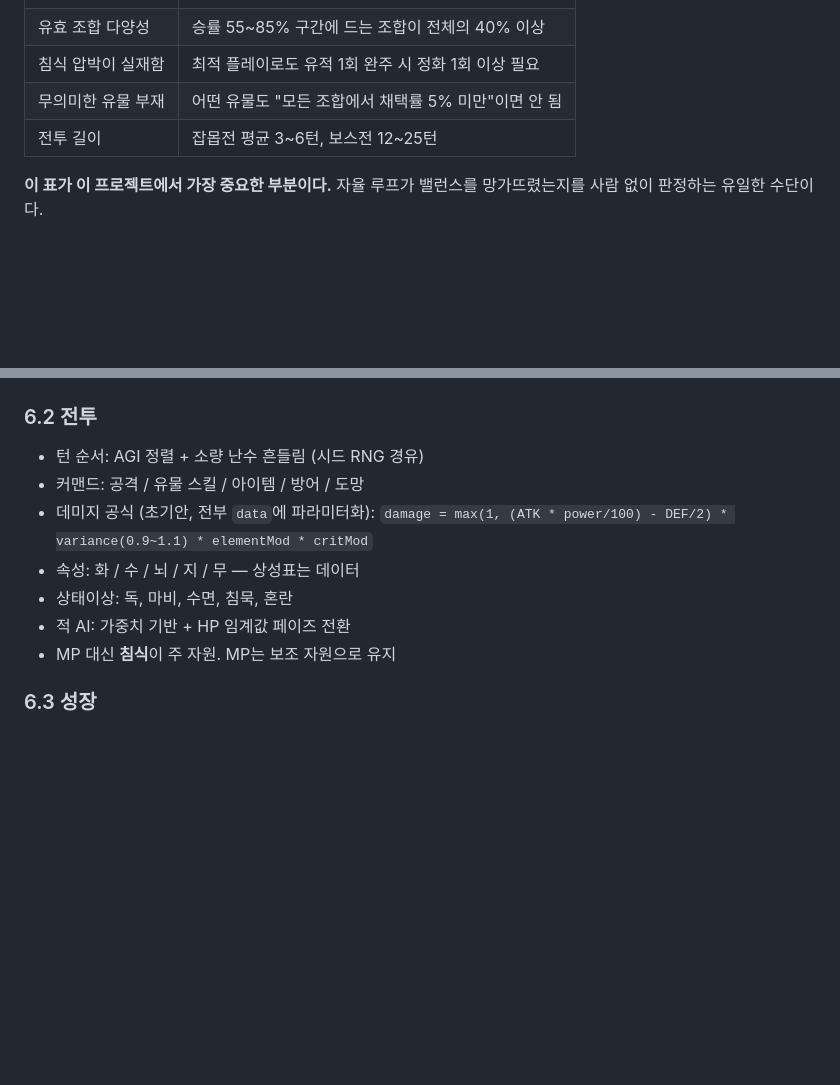
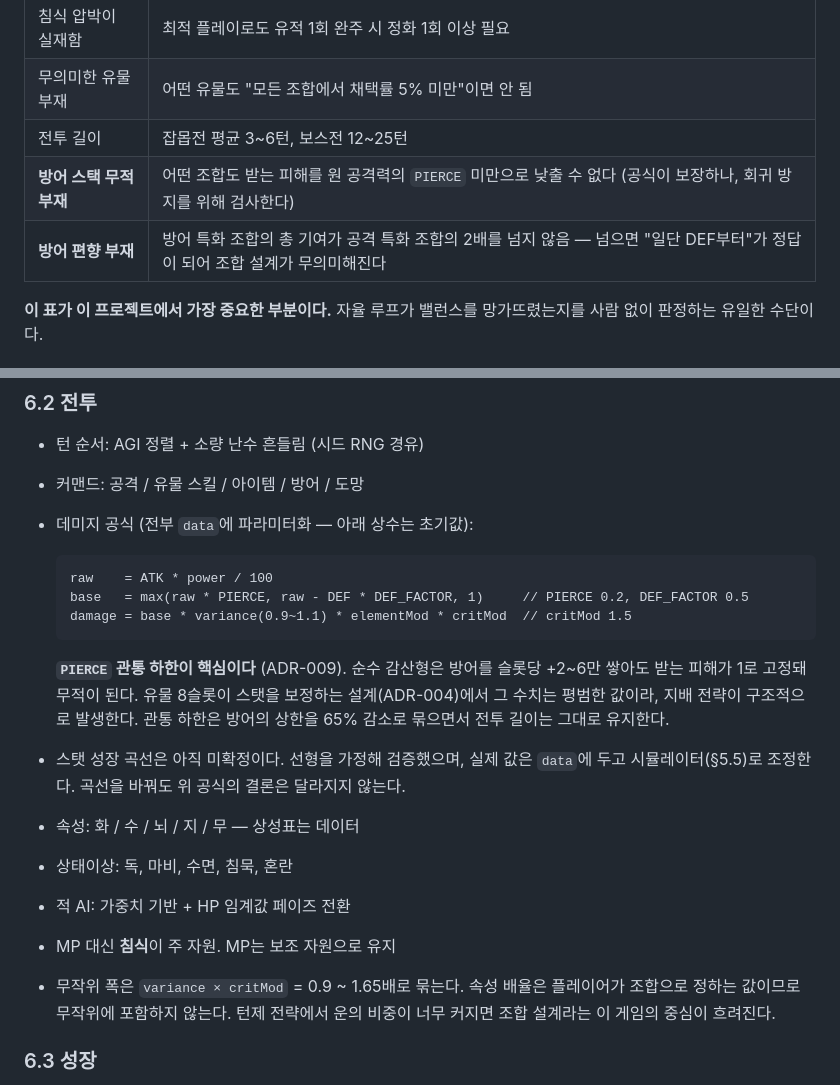
Before and after one commit to sehoi/relic-inheritors, a Markdown page: docs/GDD.md, 2 parts joined by grey strips. Drawn GitHub-style; blank space fills up the shorter version.

````diff
--- a/docs/GDD.md
+++ b/docs/GDD.md
@@ -110,6 +110,8 @@ Resonance {
 | 침식 압박이 실재함 | 최적 플레이로도 유적 1회 완주 시 정화 1회 이상 필요 |
 | 무의미한 유물 부재 | 어떤 유물도 "모든 조합에서 채택률 5% 미만"이면 안 됨 |
 | 전투 길이 | 잡몹전 평균 3~6턴, 보스전 12~25턴 |
+| **방어 스택 무적 부재** | 어떤 조합도 받는 피해를 원 공격력의 `PIERCE` 미만으로 낮출 수 없다 (공식이 보장하나, 회귀 방지를 위해 검사한다) |
+| **방어 편향 부재** | 방어 특화 조합의 총 기여가 공격 특화 조합의 2배를 넘지 않음 — 넘으면 "일단 DEF부터"가 정답이 되어 조합 설계가 무의미해진다 |
 
 **이 표가 이 프로젝트에서 가장 중요한 부분이다.** 자율 루프가 밸런스를 망가뜨렸는지를 사람 없이 판정하는 유일한 수단이다.
 
@@ -125,12 +127,28 @@ Resonance {
 ### 6.2 전투
 - 턴 순서: AGI 정렬 + 소량 난수 흔들림 (시드 RNG 경유)
 - 커맨드: 공격 / 유물 스킬 / 아이템 / 방어 / 도망
-- 데미지 공식 (초기안, 전부 `data`에 파라미터화):
-  `damage = max(1, (ATK * power/100) - DEF/2) * variance(0.9~1.1) * elementMod * critMod`
+- 데미지 공식 (전부 `data`에 파라미터화 — 아래 상수는 초기값):
+
+  ```
+  raw    = ATK * power / 100
+  base   = max(raw * PIERCE, raw - DEF * DEF_FACTOR, 1)     // PIERCE 0.2, DEF_FACTOR 0.5
+  damage = base * variance(0.9~1.1) * elementMod * critMod  // critMod 1.5
+  ```
+
+  **`PIERCE` 관통 하한이 핵심이다** (ADR-009). 순수 감산형은 방어를 슬롯당 +2~6만 쌓아도
+  받는 피해가 1로 고정돼 무적이 된다. 유물 8슬롯이 스탯을 보정하는 설계(ADR-004)에서
+  그 수치는 평범한 값이라, 지배 전략이 구조적으로 발생한다.
+  관통 하한은 방어의 상한을 65% 감소로 묶으면서 전투 길이는 그대로 유지한다.
+
+- 스탯 성장 곡선은 아직 미확정이다. 선형을 가정해 검증했으며, 실제 값은 `data`에 두고
+  시뮬레이터(§5.5)로 조정한다. 곡선을 바꿔도 위 공식의 결론은 달라지지 않는다.
 - 속성: 화 / 수 / 뇌 / 지 / 무 — 상성표는 데이터
 - 상태이상: 독, 마비, 수면, 침묵, 혼란
 - 적 AI: 가중치 기반 + HP 임계값 페이즈 전환
 - MP 대신 **침식**이 주 자원. MP는 보조 자원으로 유지
+- 무작위 폭은 `variance × critMod` = 0.9 ~ 1.65배로 묶는다. 속성 배율은 플레이어가 조합으로
+  정하는 값이므로 무작위에 포함하지 않는다. 턴제 전략에서 운의 비중이 너무 커지면
+  조합 설계라는 이 게임의 중심이 흐려진다.
 
 ### 6.3 성장
 - 캐릭터 레벨 1~40 (스탯만), EXP 곡선은 데이터
````
Also changed, not shown: docs/BACKLOG.md (+26 -1 lines), docs/DECISIONS.md (+11 -0 lines).
